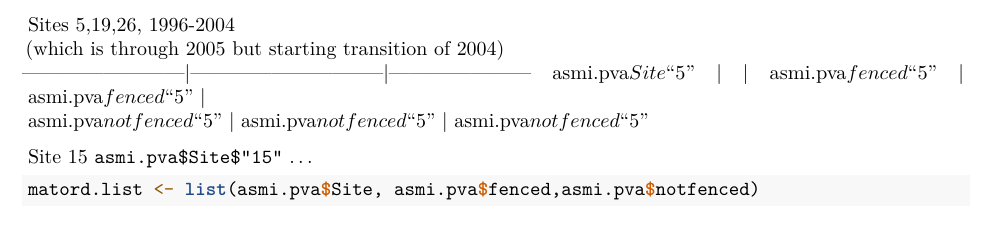
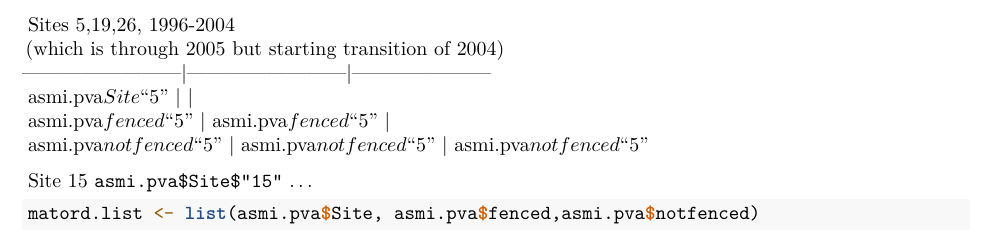
Before and after one commit to DenverBotanicGardens/PVA, an R Markdown document (Annual report tables and figures.Rmd): part of page 14 of 18, cut so that both start at the same text. Rendered offline with R 4.5, knitr and Pandoc, then LaTeX, with nearby package versions; some code elsewhere in the file could not run offline; common packages that the code uses without loading them are loaded.

Commit message:
stage pva table structure working

```diff
--- a/Annual report tables and figures.Rmd
+++ b/Annual report tables and figures.Rmd
@@ -496,10 +496,10 @@ asmi.pva$notfenced.pro.matrix   | asmi.pva$notfenced.pro.matrix  | asmi.pva$notf
 
 Sites 5,19,26,  1996-2004
 (which is through 2005 but starting transition of 2004)
-------------------------|-----------------------------|---------------------
-asmi.pva$Site$"5"       |                             |
-asmi.pva$fenced$"5"     |      asmi.pva$fenced$"5"    |
-asmi.pva$notfenced$"5"  |      asmi.pva$notfenced$"5" |  asmi.pva$notfenced$"5"
+------------------------|------------------------|---------------------
+asmi.pva$Site$"5"       |                        |
+asmi.pva$fenced$"5"     | asmi.pva$fenced$"5"    |
+asmi.pva$notfenced$"5"  | asmi.pva$notfenced$"5" |  asmi.pva$notfenced$"5"
 
 Site 15
 `asmi.pva$Site$"15"` ...
```
